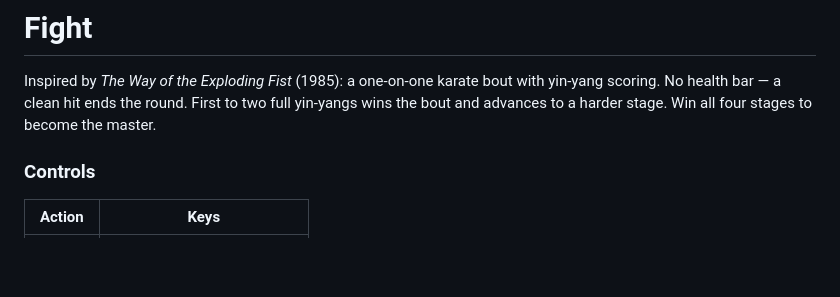
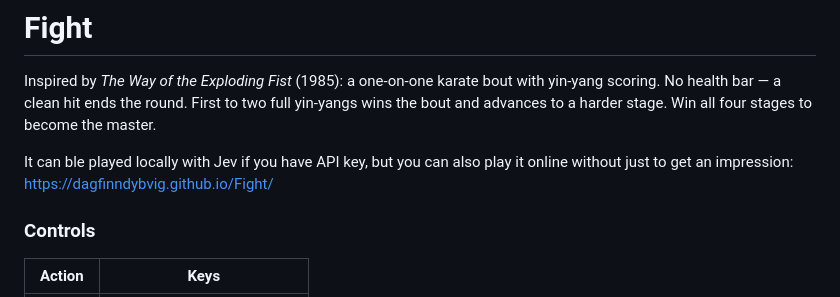
Before and after one commit to dagfinndybvig/Fight, a Markdown page: README.md, the part around the change. Drawn GitHub-style; blank space fills up the shorter version.

Commit message:
Update README with local and online play details
Added information about local and online play options.

```diff
--- a/README.md
+++ b/README.md
@@ -5,6 +5,9 @@ Inspired by *The Way of the Exploding Fist* (1985): a one-on-one karate
 bout with yin-yang scoring. No health bar — a clean hit ends the round.
 First to two full yin-yangs wins the bout and advances to a harder stage.
 Win all four stages to become the master.
+
+It can ble played locally with Jev if you have API key, but you can also play it online without just to get an impression:
+https://dagfinndybvig.github.io/Fight/
 
 ### Controls
 
```
